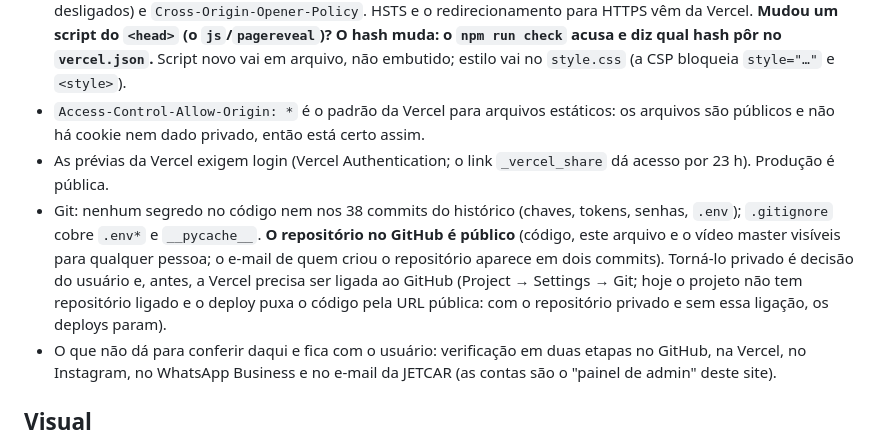
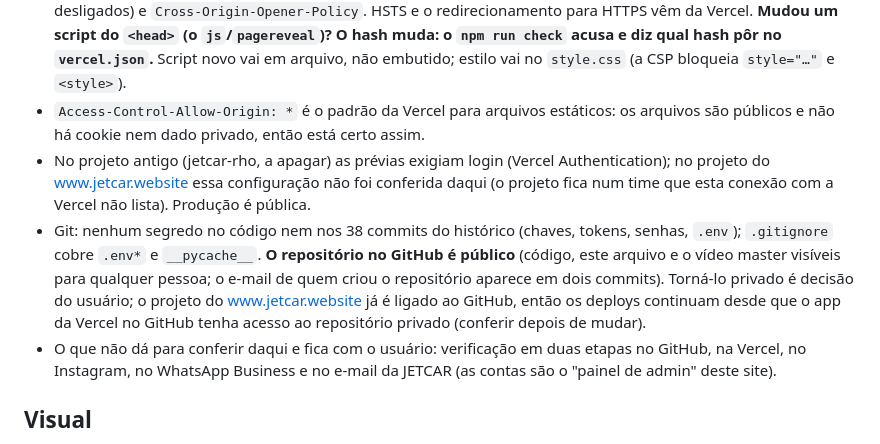
Before and after one commit to mateustavarescosta06-dev/jetcar, a Markdown page: CLAUDE.md, the part around one of its changes. Rendered like a GitHub page.

Commit message:
Docs: o projeto antigo (jetcar-rho) vai ser apagado; segurança aponta para o projeto do domínio
Co-Authored-By: Claude Opus 5.5 <noreply@anthropic.com>
Claude-Session: https://claude.ai/code/session_01A7hjW6HxDaXWZYPGZ9wECC

```diff
--- a/CLAUDE.md
+++ b/CLAUDE.md
@@ -73,8 +73,8 @@ Regras das transições: a cena termina exatamente onde a próxima começa. Hero
 O site é estático: sem servidor, login, banco, upload, chave de API ou segredo. O pedido não envia nada a servidor nenhum: monta uma mensagem que a própria pessoa manda pelo WhatsApp (`encodeURIComponent`) ou copia para o Direct; o que ela digita só vai para texto (`textContent`), nunca para HTML (testado com `<img src=x onerror=…>` no campo do carro). `innerHTML` só recebe os SVGs do próprio site. Nenhuma requisição a terceiros (fontes, mapas e bibliotecas são do site), nenhum cookie, nenhum rastreador; o único armazenamento é a preferência de movimento no aparelho (`jetcar-motion`).
 - `vercel.json` manda os cabeçalhos em todas as respostas: CSP (`script-src 'self'` mais o hash de cada script embutido no `<head>`; `style-src 'self'`; imagens `'self' data:`; vídeo `'self' blob:` (os scrubs viram Blob); `connect-src 'self'`; `frame-ancestors 'none'`; `object-src 'none'`), `X-Content-Type-Options: nosniff`, `X-Frame-Options: DENY`, `Referrer-Policy`, `Permissions-Policy` (câmera, microfone, localização, pagamento, USB desligados) e `Cross-Origin-Opener-Policy`. HSTS e o redirecionamento para HTTPS vêm da Vercel. **Mudou um script do `<head>` (o `js`/`pagereveal`)? O hash muda: o `npm run check` acusa e diz qual hash pôr no `vercel.json`.** Script novo vai em arquivo, não embutido; estilo vai no `style.css` (a CSP bloqueia `style="…"` e `<style>`).
 - `Access-Control-Allow-Origin: *` é o padrão da Vercel para arquivos estáticos: os arquivos são públicos e não há cookie nem dado privado, então está certo assim.
-- As prévias da Vercel exigem login (Vercel Authentication; o link `_vercel_share` dá acesso por 23 h). Produção é pública.
-- Git: nenhum segredo no código nem nos 38 commits do histórico (chaves, tokens, senhas, `.env`); `.gitignore` cobre `.env*` e `__pycache__`. **O repositório no GitHub é público** (código, este arquivo e o vídeo master visíveis para qualquer pessoa; o e-mail de quem criou o repositório aparece em dois commits). Torná-lo privado é decisão do usuário e, antes, a Vercel precisa ser ligada ao GitHub (Project → Settings → Git; hoje o projeto não tem repositório ligado e o deploy puxa o código pela URL pública: com o repositório privado e sem essa ligação, os deploys param).
+- No projeto antigo (jetcar-rho, a apagar) as prévias exigiam login (Vercel Authentication); no projeto do www.jetcar.website essa configuração não foi conferida daqui (o projeto fica num time que esta conexão com a Vercel não lista). Produção é pública.
+- Git: nenhum segredo no código nem nos 38 commits do histórico (chaves, tokens, senhas, `.env`); `.gitignore` cobre `.env*` e `__pycache__`. **O repositório no GitHub é público** (código, este arquivo e o vídeo master visíveis para qualquer pessoa; o e-mail de quem criou o repositório aparece em dois commits). Torná-lo privado é decisão do usuário; o projeto do www.jetcar.website já é ligado ao GitHub, então os deploys continuam desde que o app da Vercel no GitHub tenha acesso ao repositório privado (conferir depois de mudar).
 - O que não dá para conferir daqui e fica com o usuário: verificação em duas etapas no GitHub, na Vercel, no Instagram, no WhatsApp Business e no e-mail da JETCAR (as contas são o "painel de admin" deste site).
 
 ## Visual
```
Also changed, not shown: other parts of CLAUDE.md (+1 -1 lines).
